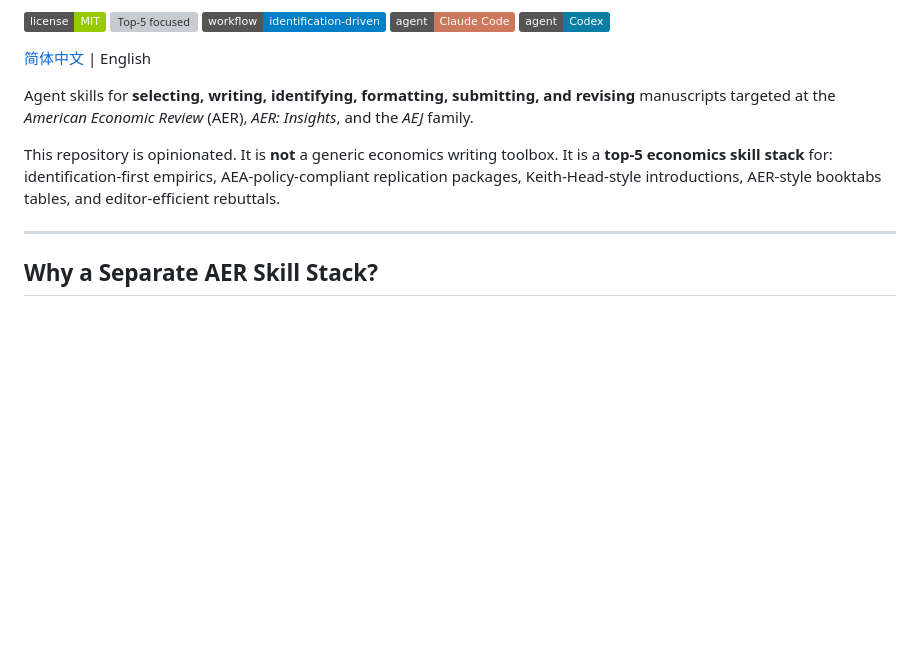
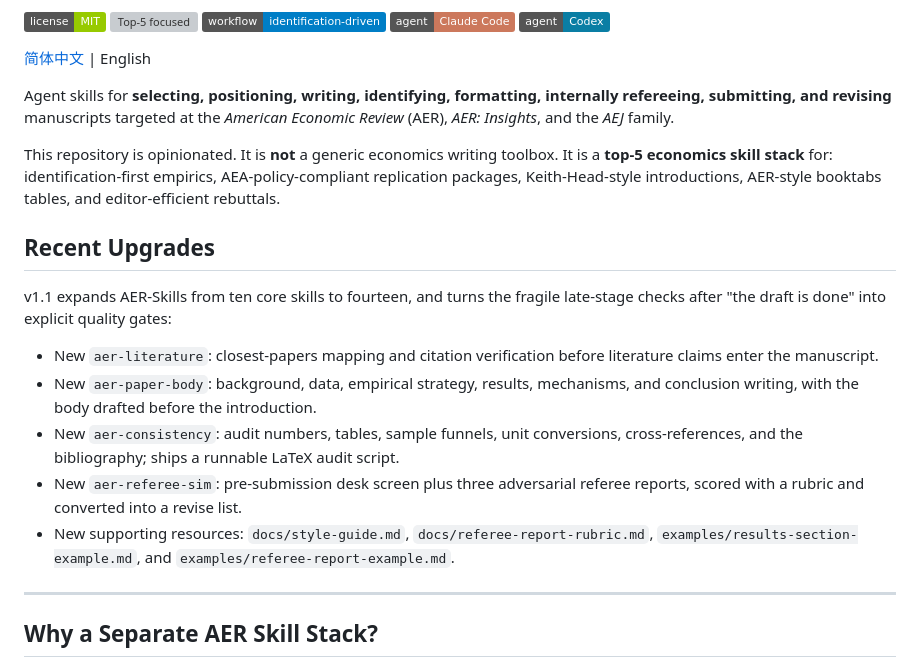
Before and after one commit to brycewang-stanford/AER-Skills, a Markdown page: README.en.md, the part around the change. Rendered like a GitHub page; badges without logos; blank space fills up the shorter version; grey boxes are pictures that could not be loaded.

Commit message:
docs: highlight v1.1 readme upgrades

```diff
--- a/README.en.md
+++ b/README.en.md
@@ -13,9 +13,19 @@
 
 [简体中文](README.md) | English
 
-Agent skills for **selecting, writing, identifying, formatting, submitting, and revising** manuscripts targeted at the *American Economic Review* (AER), *AER: Insights*, and the *AEJ* family.
+Agent skills for **selecting, positioning, writing, identifying, formatting, internally refereeing, submitting, and revising** manuscripts targeted at the *American Economic Review* (AER), *AER: Insights*, and the *AEJ* family.
 
 This repository is opinionated. It is **not** a generic economics writing toolbox. It is a **top-5 economics skill stack** for: identification-first empirics, AEA-policy-compliant replication packages, Keith-Head-style introductions, AER-style booktabs tables, and editor-efficient rebuttals.
+
+## Recent Upgrades
+
+v1.1 expands AER-Skills from ten core skills to fourteen, and turns the fragile late-stage checks after "the draft is done" into explicit quality gates:
+
+- New `aer-literature`: closest-papers mapping and citation verification before literature claims enter the manuscript.
+- New `aer-paper-body`: background, data, empirical strategy, results, mechanisms, and conclusion writing, with the body drafted before the introduction.
+- New `aer-consistency`: audit numbers, tables, sample funnels, unit conversions, cross-references, and the bibliography; ships a runnable LaTeX audit script.
+- New `aer-referee-sim`: pre-submission desk screen plus three adversarial referee reports, scored with a rubric and converted into a revise list.
+- New supporting resources: `docs/style-guide.md`, `docs/referee-report-rubric.md`, `examples/results-section-example.md`, and `examples/referee-report-example.md`.
 
 ---
 
```
Also changed, not shown: README.md (+11 -1 lines).
